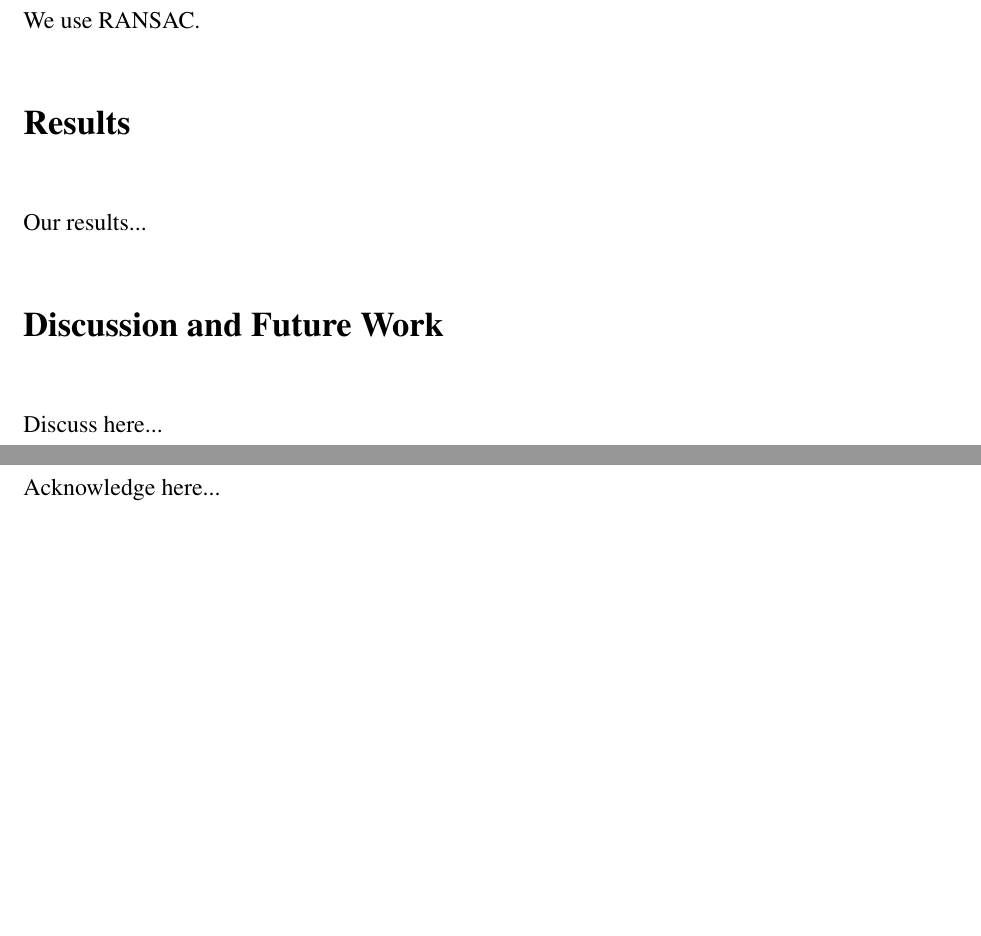
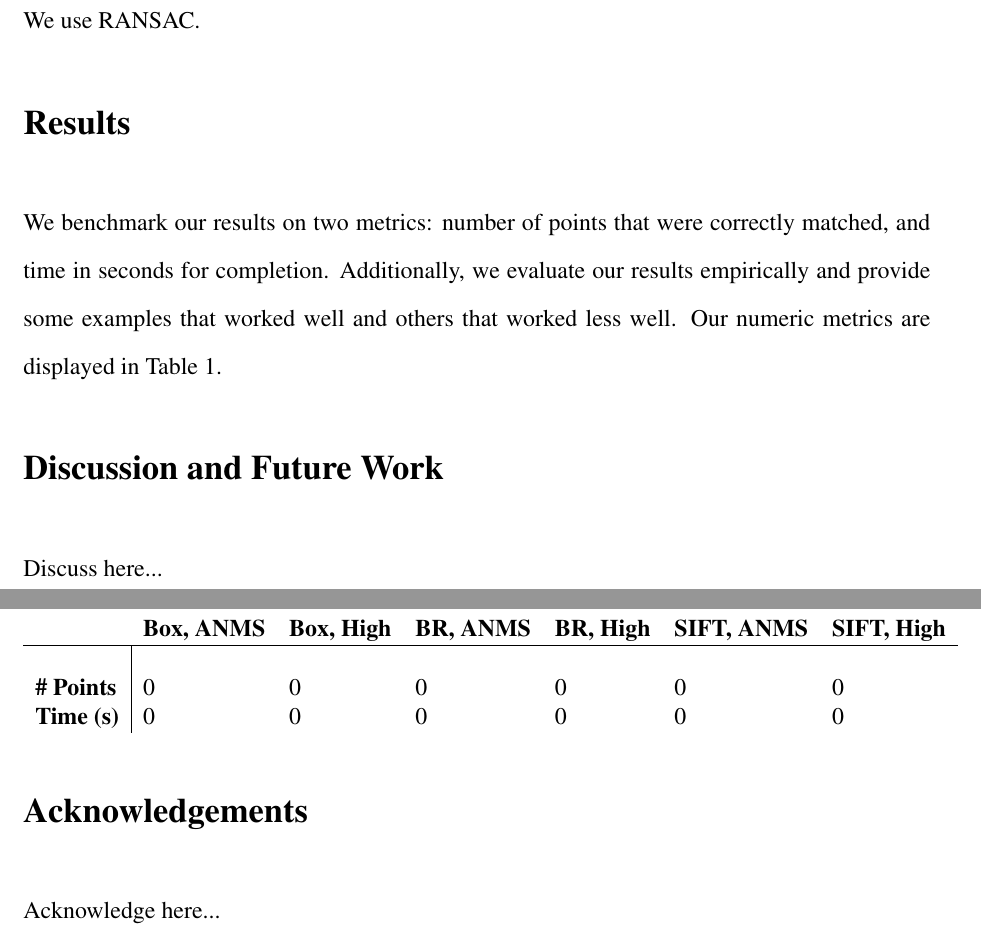
Before and after one commit to anthonysutardja/Copy-Move-Detection, a LaTeX document (writeup/scifile.tex): two parts of pages 4 and 5 of 5, joined at a grey line, cut so that both start at the same text, the shorter picture padded with empty space. Compiled offline with pdfLaTeX.

Commit message:
Add tables

```diff
--- a/writeup/scifile.tex
+++ b/writeup/scifile.tex
@@ -173,29 +173,24 @@ We use RANSAC.
 
 \section*{Results}
 
-Our results...
+We benchmark our results on two metrics: number of points that were correctly matched, and time in seconds for completion. Additionally, we evaluate our results empirically and provide some examples that worked well and others that worked less well. Our numeric metrics are displayed in Table 1.
+
+\begin{table}[t]
+\caption{Evaluation Metrics}
+\label{sparsesvd}
+\begin{center}
+\begin{tabular}{l|llllll}
+\multicolumn{1}{l}{} & \multicolumn{1}{l}{\bf Box, ANMS} & \multicolumn{1}{l}{\bf Box, High} & \multicolumn{1}{l}{\bf BR, ANMS} & \multicolumn{1}{l}{\bf BR, High} & \multicolumn{1}{l}{\bf SIFT, ANMS} & \multicolumn{1}{l}{\bf SIFT, High}
+\\ \hline \\
+{\bf \# Points} & 0 & 0 & 0 & 0 & 0 & 0 \\
+{\bf Time (s)} & 0 & 0 & 0 & 0 & 0 & 0 \\
+\end{tabular}
+\end{center}
+\end{table}
 
 \section*{Discussion and Future Work}
 
 Discuss here...
-
-%\begin{table}[t]
-%\caption{SAMPLE: Topics Derived From Sparse SVD, n = 7}
-%\label{sparsesvd}
-%\begin{center}
-%\begin{tabular}{lllllll}
-%\multicolumn{1}{l}{\bf Topic 1} & \multicolumn{1}{l}{\bf Topic 2} & \multicolumn{1}{l}{\bf Topic 3} & \multicolumn{1}{l}{\bf Topic 4} & \multicolumn{1}{l}{\bf Topic 5} & \multicolumn{1}{l}{\bf Topic 6} & \multicolumn{1}{l}{\bf Topic 7}
-%\\ \hline \\
-%Silicon & Input & Polypeptides & Spindle & Ester & Freely & Data \\
-%Metal & Frequency & Tissues & Lens & Fibers & Branching & System \\
-%Formed & Valve & Fibers & Motor & Keto & Foliage & Fiber \\
-%Electrode & Amplifier & Methods & Gas & Acid & Flowers & Information \\
-%Surface & Power & Compounds & Optical & Valve & Yellow & Network \\
-%Semiconductor & Current & Products & Drive & Tissue & Plant & Signal \\
-%Substrate & Circuit & Ink & Magnetic & Crosslinked & Habit & Optical \\
-%\end{tabular}
-%\end{center}
-%\end{table}
 
 %*********************SAMPLE FIGURE*************************
 %\begin{figure}[h]
```
Also changed, not shown: writeup/scifile.tex (2 more changed lines).
